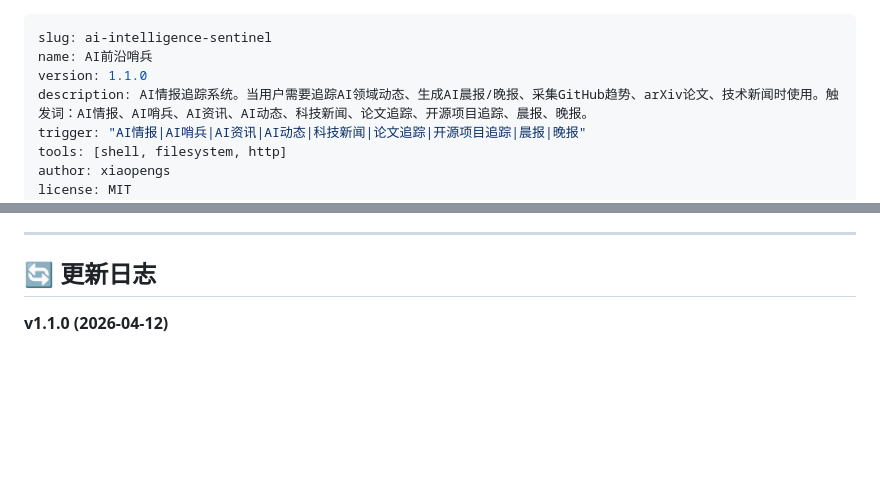
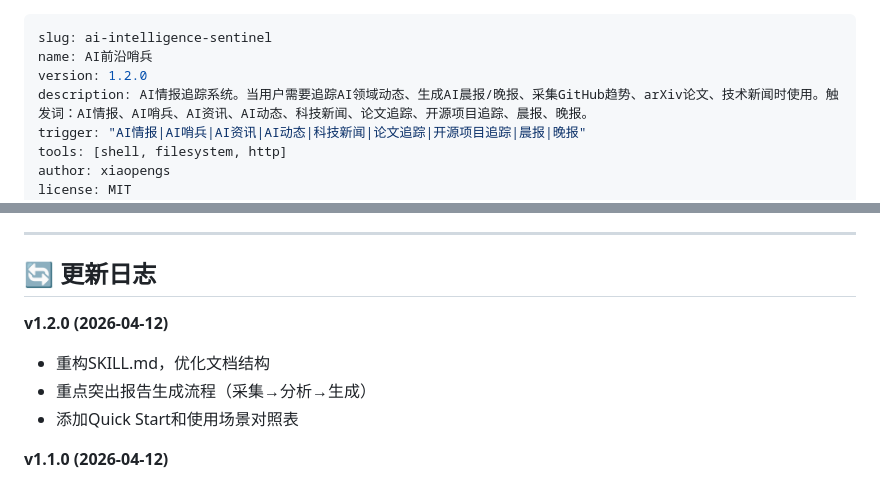
Before and after one commit to xiaopengs/ai-sentinel, a Markdown page: SKILL.md, 2 parts joined by grey strips. Rendered like a GitHub page; blank space fills up the shorter version.

```diff
--- a/SKILL.md
+++ b/SKILL.md
@@ -1,7 +1,7 @@
 ---
 slug: ai-intelligence-sentinel
 name: AI前沿哨兵
-version: 1.1.0
+version: 1.2.0
 description: AI情报追踪系统。当用户需要追踪AI领域动态、生成AI晨报/晚报、采集GitHub趋势、arXiv论文、技术新闻时使用。触发词：AI情报、AI哨兵、AI资讯、AI动态、科技新闻、论文追踪、开源项目追踪、晨报、晚报。
 trigger: "AI情报|AI哨兵|AI资讯|AI动态|科技新闻|论文追踪|开源项目追踪|晨报|晚报"
 tools: [shell, filesystem, http]
@@ -251,6 +251,11 @@ custom_feeds:
 
 ## 🔄 更新日志
 
+**v1.2.0 (2026-04-12)**
+- 重构SKILL.md，优化文档结构
+- 重点突出报告生成流程（采集→分析→生成）
+- 添加Quick Start和使用场景对照表
+
 **v1.1.0 (2026-04-12)**
 - 新增项目展示页
 - 英文README为主文档
```
Also changed, not shown: README.md (+7 -0 lines), README_CN.md (+7 -0 lines).
